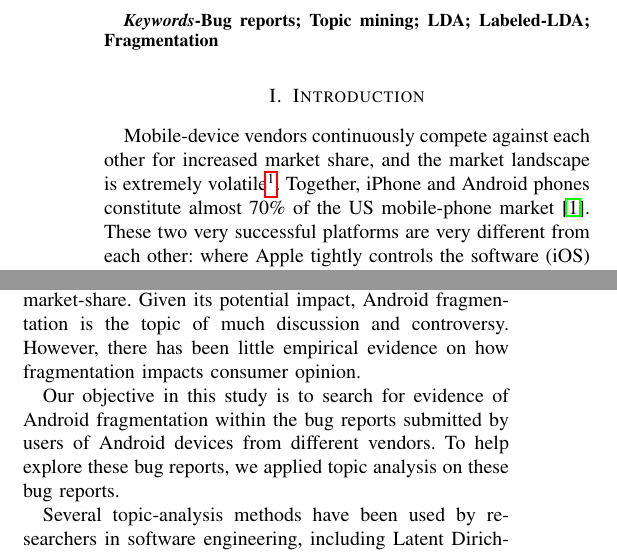
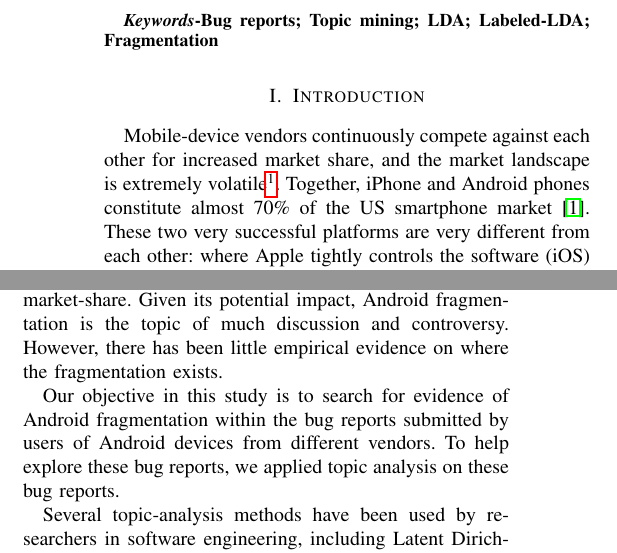
Before and after one commit to danhan/fragment_android, a LaTeX paper (Paper_Latex/bare_conf_CS-beta1.1.tex): two parts of the columns of page 1 of 11, joined at a grey line, cut so that both start at the same text. Compiled offline with pdfLaTeX.

Commit message:
the latest version

```diff
--- a/Paper_Latex/bare_conf_CS-beta1.1.tex
+++ b/Paper_Latex/bare_conf_CS-beta1.1.tex
@@ -77,6 +77,7 @@
 \usepackage{comment}
 \usepackage{array}
 \usepackage{epstopdf}
+\usepackage{threeparttable}
 
 % Some very useful LaTeX packages include:
 % (uncomment the ones you want to load)
@@ -478,7 +479,7 @@ increased market share, and the market landscape is extremely
 volatile\footnote{The Global Smartphone Market Landscape:
   \url{http://www.asymco.com/2011/11/17/the-global-smartphone-market-landscape}
   (retrieved March, 2012)}. Together, iPhone and Android phones
-constitute almost 70\% of the US mobile-phone market~\cite{usmarket}.
+constitute almost 70\% of the US smartphone market~\cite{usmarket}.
 These two very successful platforms are very
 different from each other: where Apple tightly controls the software
 (iOS) and the hardware (iPhone) platform and its evolution, there
@@ -506,8 +507,7 @@ These problems
 may cause users to lose confidence in the Android platform and cost
 the brand market-share. Given its potential impact, Android
 fragmentation is the topic of much discussion and
-controversy. However, there has been little empirical evidence on how
-fragmentation impacts consumer opinion.
+controversy. However, there has been little empirical evidence on where the fragmentation exists.
 
 Our objective in this study is to search for evidence of Android
 fragmentation within the bug reports submitted by users of Android
```
Also changed, not shown: Paper_Latex/bare_conf_CS-beta1.1.tex (4 more changed lines).
